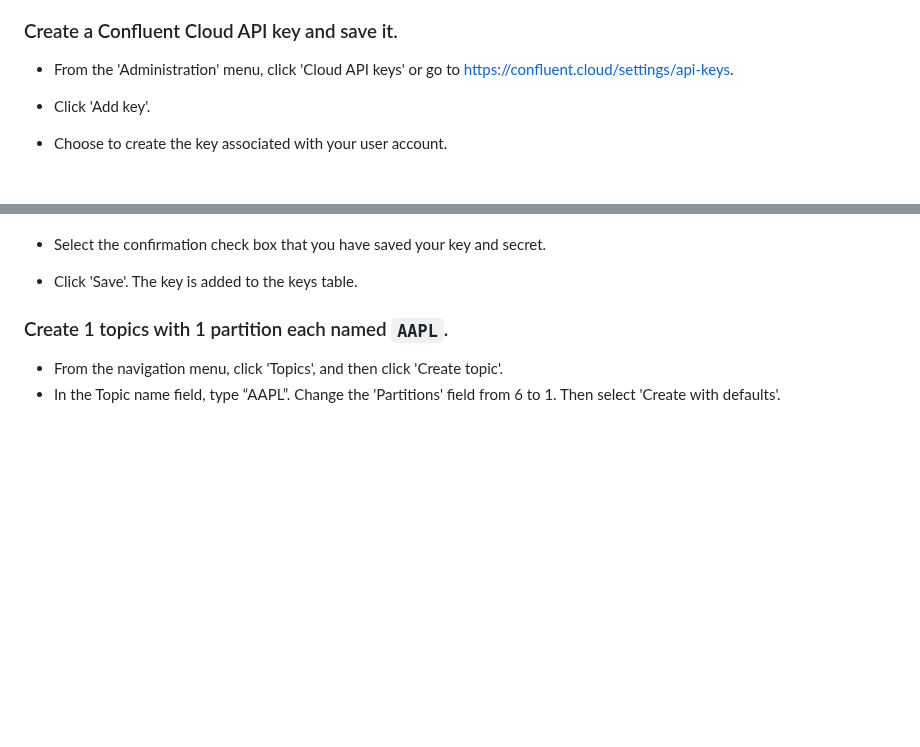
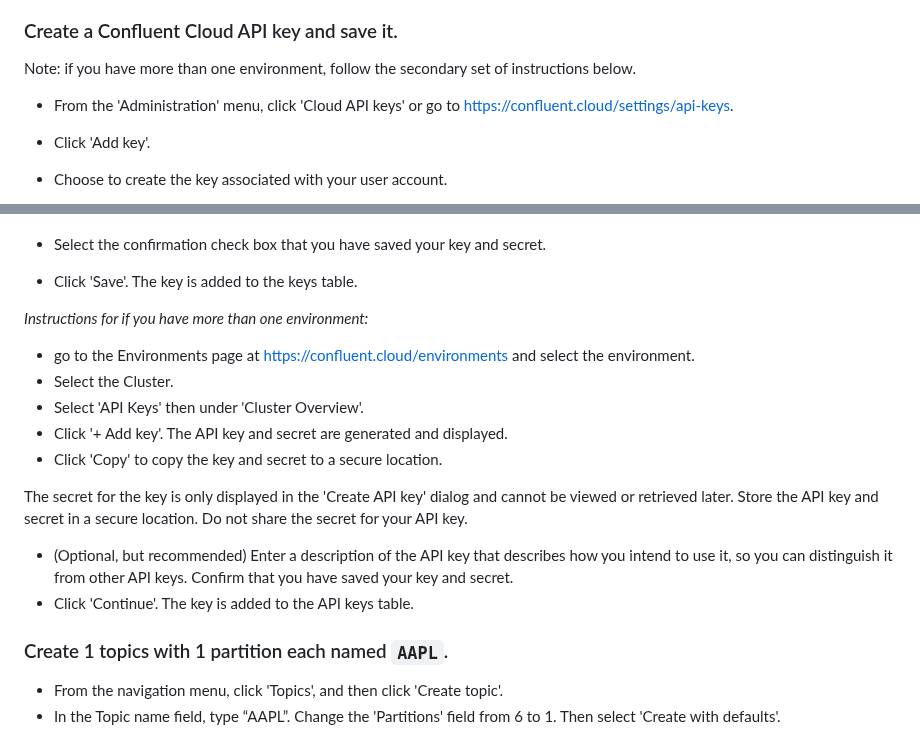
Before and after one commit to Cerchie/alpaca-kafka-flink-streamlit, a Markdown page: README.md, 2 parts joined by grey strips. GitHub-like rendering; blank space fills up the shorter version.

```diff
--- a/README.md
+++ b/README.md
@@ -34,6 +34,8 @@ Skip any prompting or options for stream governance.
 
 ### Create a Confluent Cloud API key and save it.
 
+Note: if you have more than one environment, follow the secondary set of instructions below.
+
 - From the 'Administration' menu, click 'Cloud API keys' or go to https://confluent.cloud/settings/api-keys.
 
 - Click 'Add key'.
@@ -53,6 +55,19 @@ _The secret for the key is only exposed initially in the Create API key dialog a
 - Select the confirmation check box that you have saved your key and secret.
 
 - Click 'Save'. The key is added to the keys table.
+
+_Instructions for if you have more than one environment:_
+
+- go to the Environments page at https://confluent.cloud/environments and select the environment.
+- Select the Cluster.
+- Select 'API Keys' then under 'Cluster Overview'.
+- Click '+ Add key'. The API key and secret are generated and displayed.
+- Click 'Copy' to copy the key and secret to a secure location.
+
+The secret for the key is only displayed in the 'Create API key' dialog and cannot be viewed or retrieved later. Store the API key and secret in a secure location. Do not share the secret for your API key.
+
+- (Optional, but recommended) Enter a description of the API key that describes how you intend to use it, so you can distinguish it from other API keys. Confirm that you have saved your key and secret.
+- Click 'Continue'. The key is added to the API keys table.
 
 ### Create 1 topics with 1 partition each named `AAPL`.
 
```
